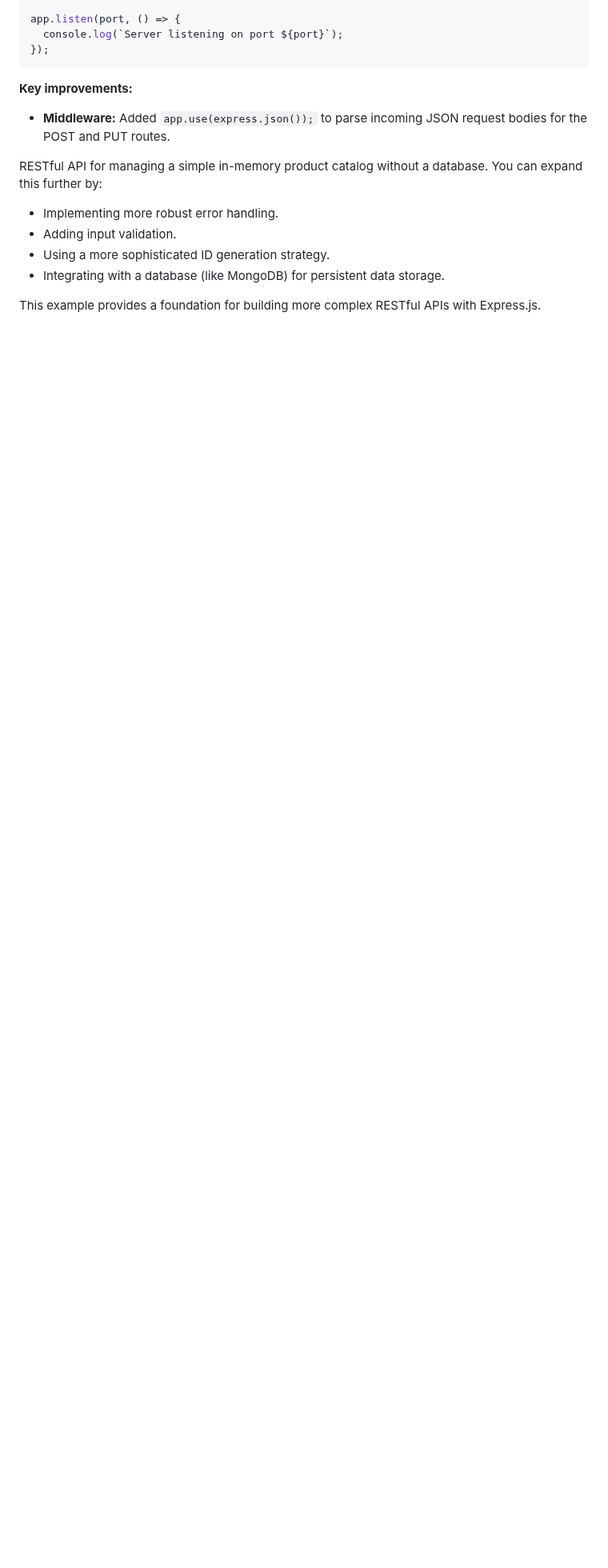
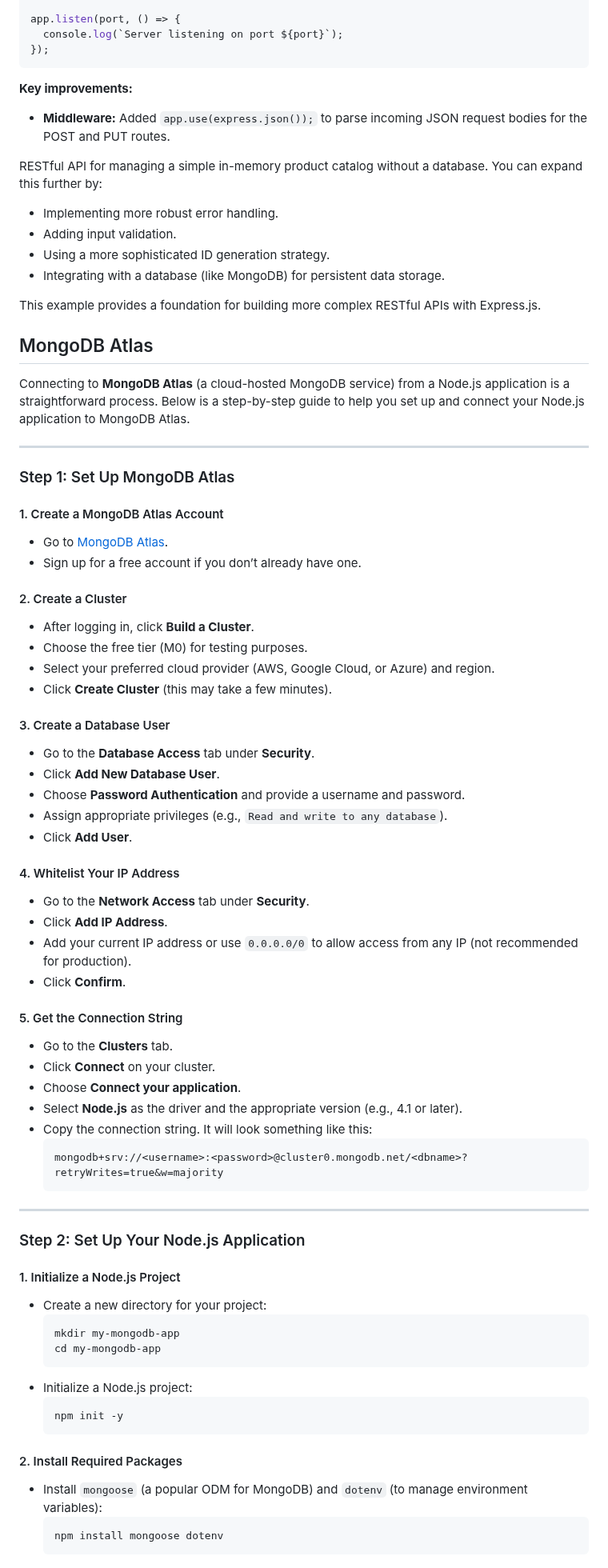
Before and after one commit to sanu151/Mongo-DB, a Markdown page: README.md, the part around one of its changes. Shown at 80% size. Rendered like a GitHub page; blank space fills up the shorter version.

````diff
--- a/README.md
+++ b/README.md
@@ -1558,3 +1558,67 @@ RESTful API for managing a simple in-memory product catalog without a database.
 - Integrating with a database (like MongoDB) for persistent data storage.
 
 This example provides a foundation for building more complex RESTful APIs with Express.js.
+
+
+## MongoDB Atlas
+
+Connecting to **MongoDB Atlas** (a cloud-hosted MongoDB service) from a Node.js application is a straightforward process. Below is a step-by-step guide to help you set up and connect your Node.js application to MongoDB Atlas.
+
+---
+
+### Step 1: Set Up MongoDB Atlas
+
+#### 1. Create a MongoDB Atlas Account
+- Go to [MongoDB Atlas](https://www.mongodb.com/cloud/atlas).
+- Sign up for a free account if you don’t already have one.
+
+#### 2. Create a Cluster
+- After logging in, click **Build a Cluster**.
+- Choose the free tier (M0) for testing purposes.
+- Select your preferred cloud provider (AWS, Google Cloud, or Azure) and region.
+- Click **Create Cluster** (this may take a few minutes).
+
+#### 3. Create a Database User
+- Go to the **Database Access** tab under **Security**.
+- Click **Add New Database User**.
+- Choose **Password Authentication** and provide a username and password.
+- Assign appropriate privileges (e.g., `Read and write to any database`).
+- Click **Add User**.
+
+#### 4. Whitelist Your IP Address
+- Go to the **Network Access** tab under **Security**.
+- Click **Add IP Address**.
+- Add your current IP address or use `0.0.0.0/0` to allow access from any IP (not recommended for production).
+- Click **Confirm**.
+
+#### 5. Get the Connection String
+- Go to the **Clusters** tab.
+- Click **Connect** on your cluster.
+- Choose **Connect your application**.
+- Select **Node.js** as the driver and the appropriate version (e.g., 4.1 or later).
+- Copy the connection string. It will look something like this:
+  ```
+  mongodb+srv://<username>:<password>@cluster0.mongodb.net/<dbname>?retryWrites=true&w=majority
+  ```
+
+---
+
+### Step 2: Set Up Your Node.js Application
+
+#### 1. Initialize a Node.js Project
+- Create a new directory for your project:
+  ```bash
+  mkdir my-mongodb-app
+  cd my-mongodb-app
+  ```
+- Initialize a Node.js project:
+  ```bash
+  npm init -y
+  ```
+
+#### 2. Install Required Packages
+- Install `mongoose` (a popular ODM for MongoDB) and `dotenv` (to manage environment variables):
+  ```bash
+  npm install mongoose dotenv
+  ```
+
````
Also changed, not shown: other parts of README.md (+129 -0 lines).
